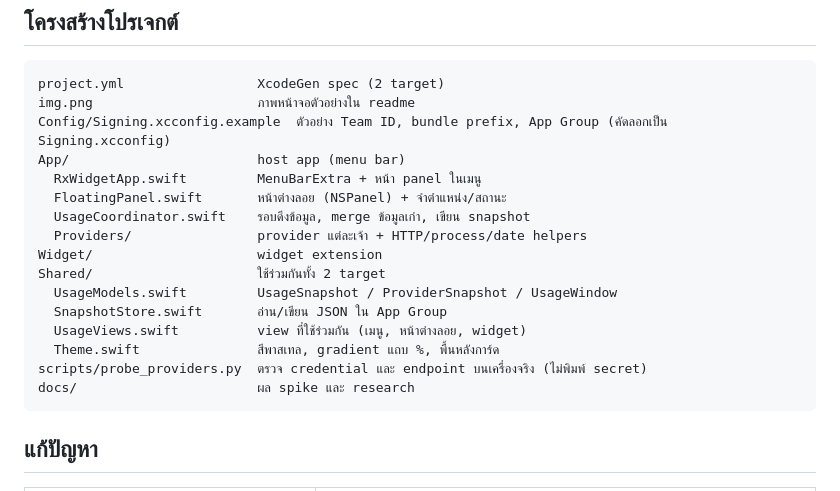
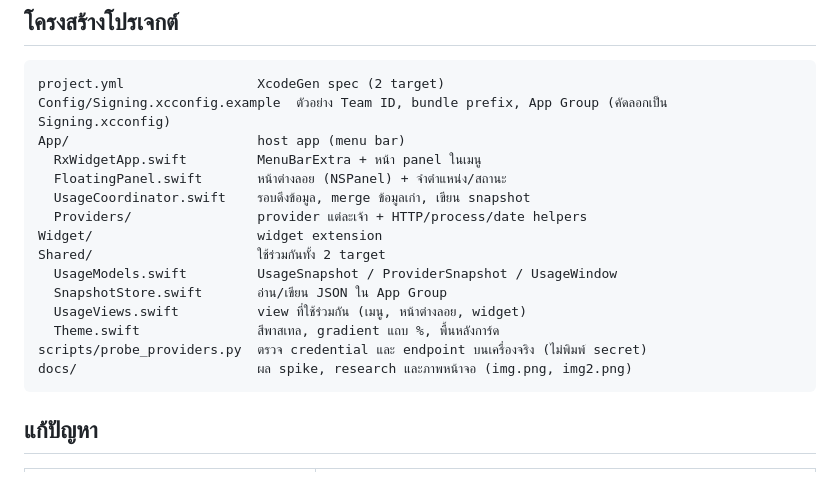
Before and after one commit to rx8s/rxwidget, a Markdown page: readme.md, the part around one of its changes. GitHub-like rendering.

Commit message:
ย้ายภาพหน้าจอไป docs/ และเพิ่มภาพเมนูใน readme

````diff
--- a/readme.md
+++ b/readme.md
@@ -118,7 +126,6 @@ endpoint ของ Claude subscription และ Codex **ไม่ได้ป
 
 ```
 project.yml                 XcodeGen spec (2 target)
-img.png                     ภาพหน้าจอตัวอย่างใน readme
 Config/Signing.xcconfig.example  ตัวอย่าง Team ID, bundle prefix, App Group (คัดลอกเป็น Signing.xcconfig)
 App/                        host app (menu bar)
   RxWidgetApp.swift         MenuBarExtra + หน้า panel ในเมนู
@@ -132,7 +139,7 @@ Shared/                     ใช้ร่วมกันทั้ง 2 target
   UsageViews.swift          view ที่ใช้ร่วมกัน (เมนู, หน้าต่างลอย, widget)
   Theme.swift               สีพาสเทล, gradient แถบ %, พื้นหลังการ์ด
 scripts/probe_providers.py  ตรวจ credential และ endpoint บนเครื่องจริง (ไม่พิมพ์ secret)
-docs/                       ผล spike และ research
+docs/                       ผล spike, research และภาพหน้าจอ (img.png, img2.png)
 ```
 
 ## แก้ปัญหา
````
Also changed, not shown: other parts of readme.md (+12 -4 lines), changelog.md (+2 -0 lines), docs/img.png (renamed from img.png), docs/img2.png (added).
